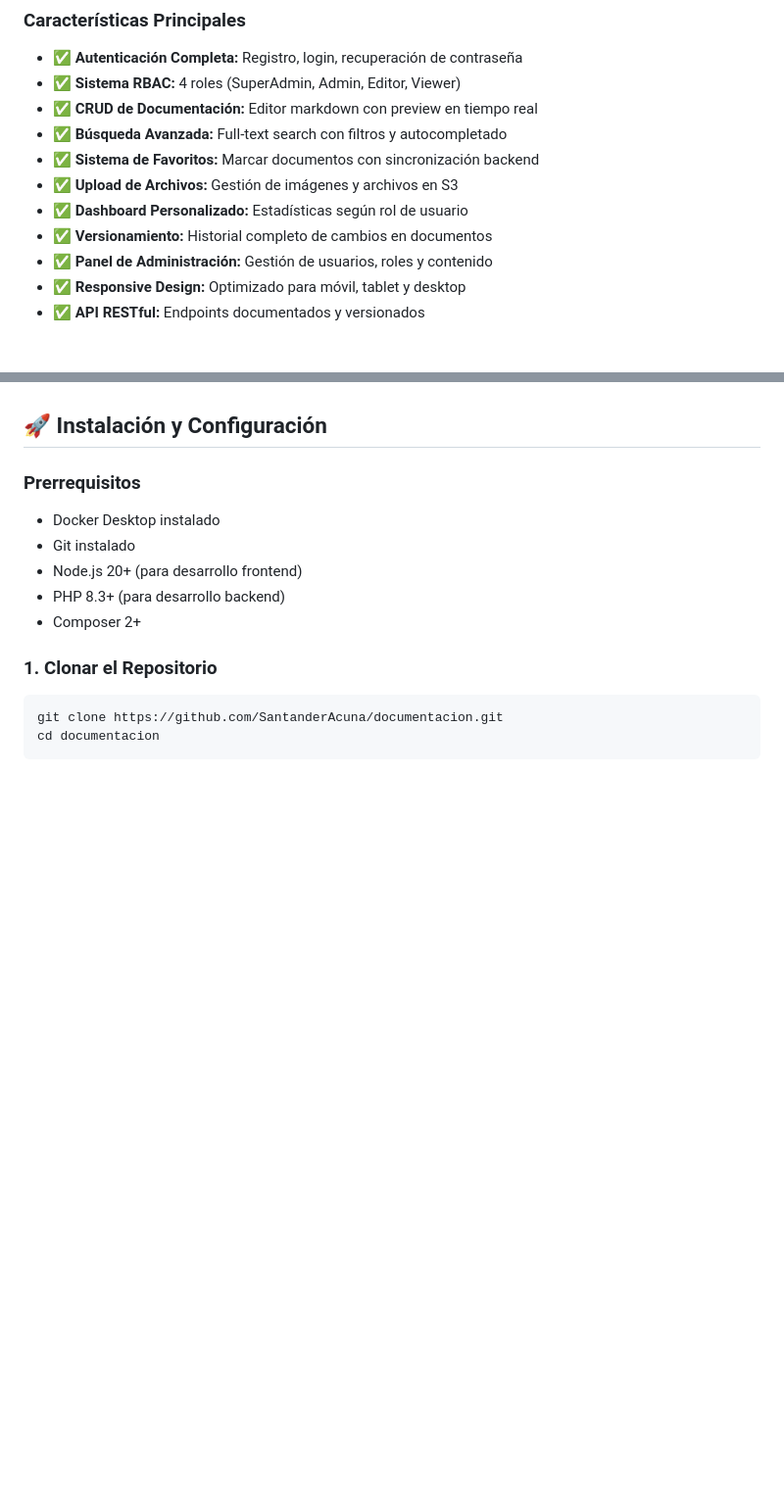
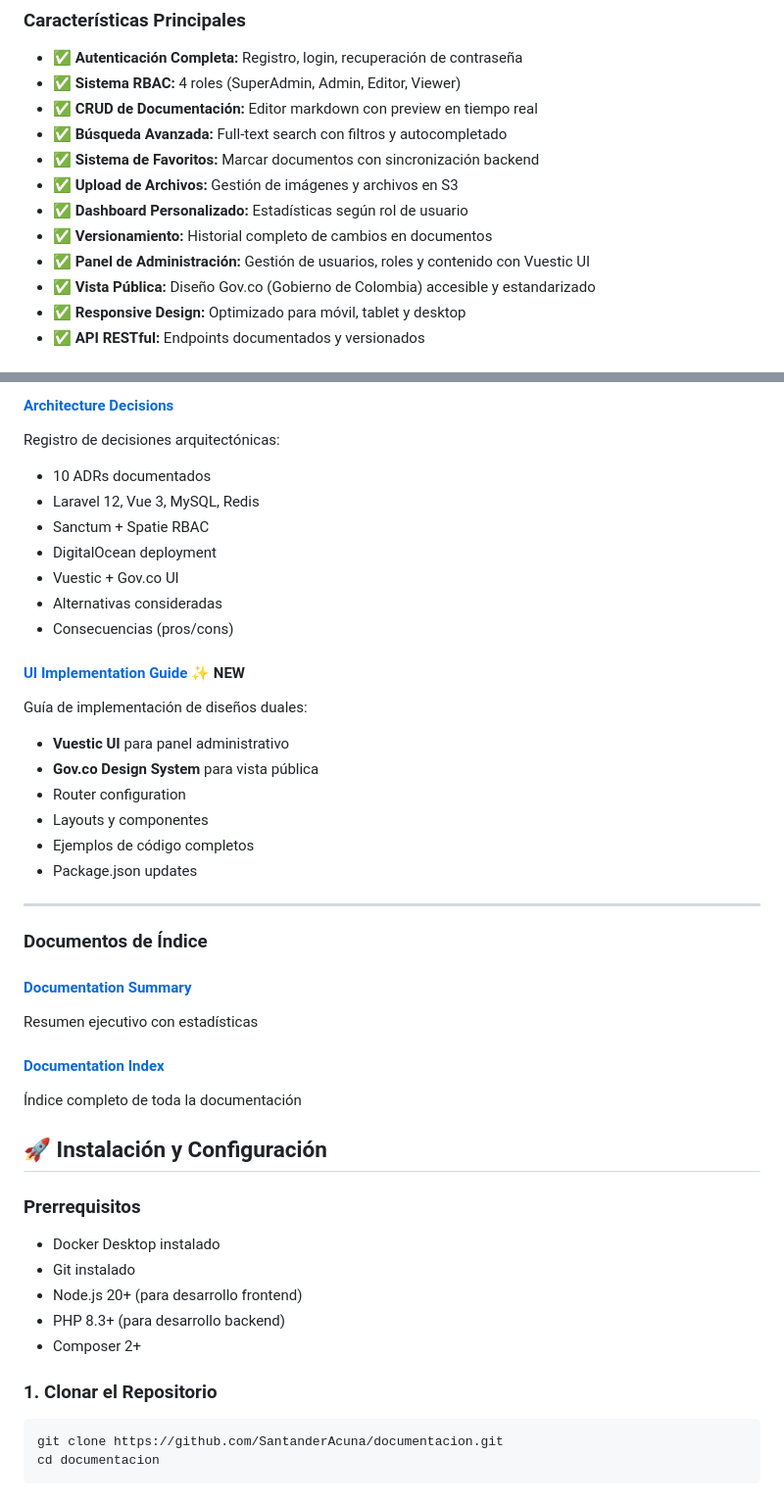
Before and after one commit to SantanderAcuna/documentacion, a Markdown page: README.md, 2 parts joined by grey strips. Shown at 98% size. GitHub-like rendering; blank space fills up the shorter version.

```diff
--- a/README.md
+++ b/README.md
@@ -46,7 +46,8 @@ Aplicación web full-stack SPA que centraliza la documentación técnica de conf
 - ✅ **Upload de Archivos:** Gestión de imágenes y archivos en S3
 - ✅ **Dashboard Personalizado:** Estadísticas según rol de usuario
 - ✅ **Versionamiento:** Historial completo de cambios en documentos
-- ✅ **Panel de Administración:** Gestión de usuarios, roles y contenido
+- ✅ **Panel de Administración:** Gestión de usuarios, roles y contenido con Vuestic UI
+- ✅ **Vista Pública:** Diseño Gov.co (Gobierno de Colombia) accesible y estandarizado
 - ✅ **Responsive Design:** Optimizado para móvil, tablet y desktop
 - ✅ **API RESTful:** Endpoints documentados y versionados
 
@@ -160,3 +237,31 @@ Documento técnico completo con:
+#### [Architecture Decisions](ARCHITECTURE_DECISIONS.md)
+Registro de decisiones arquitectónicas:
+- 10 ADRs documentados
+- Laravel 12, Vue 3, MySQL, Redis
+- Sanctum + Spatie RBAC
+- DigitalOcean deployment
+- Vuestic + Gov.co UI
+- Alternativas consideradas
+- Consecuencias (pros/cons)
+
+#### [UI Implementation Guide](UI_IMPLEMENTATION_GUIDE.md) ✨ NEW
+Guía de implementación de diseños duales:
+- **Vuestic UI** para panel administrativo
+- **Gov.co Design System** para vista pública
+- Router configuration
+- Layouts y componentes
+- Ejemplos de código completos
+- Package.json updates
+
+---
+
+### Documentos de Índice
+
+#### [Documentation Summary](DOCUMENTATION_SUMMARY.md)
+Resumen ejecutivo con estadísticas
+
+#### [Documentation Index](DOCUMENTATION_INDEX.md)
+Índice completo de toda la documentación
 
 ## 🚀 Instalación y Configuración
 
```
Also changed, not shown: other parts of README.md (+91 -15 lines).
